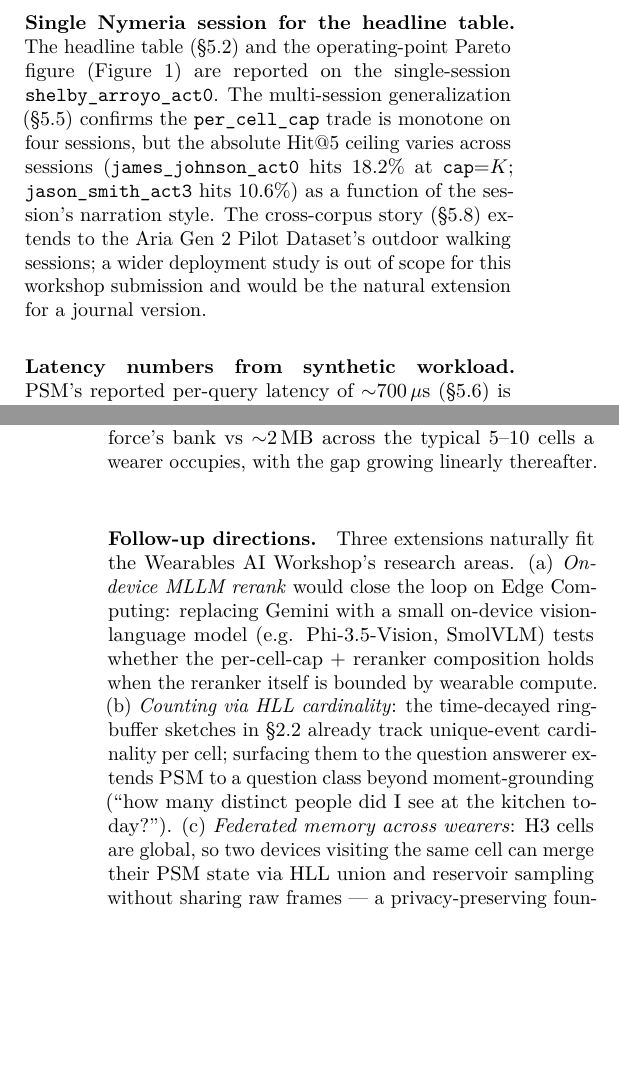
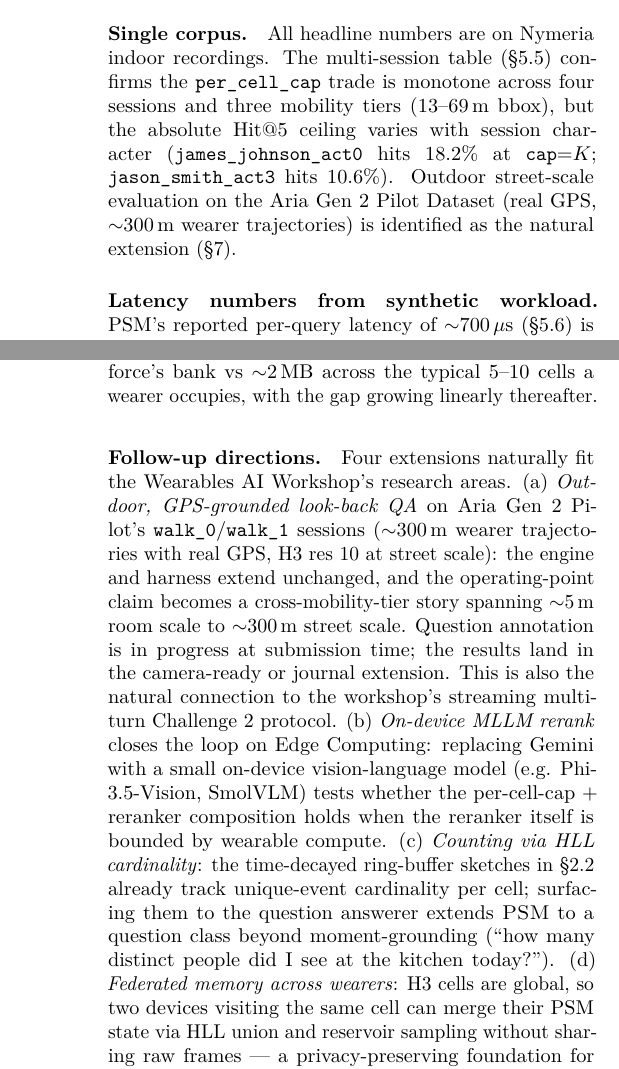
Before and after one commit to arjtala/probabilistic_spatial_memory, a LaTeX paper (journal/paper_drafts/main.tex, which reads journal/paper_drafts/section_6_limitations.tex, journal/paper_drafts/section_7_conclusion.tex): two parts of the columns of pages 10 and 11 of 12, joined at a grey line, cut at the place of the change, the shorter picture padded with empty space. Compiled offline with pdfLaTeX.

Commit message:
review: collapse §5.8 PENDING into §7 future-work; venue-aware framing
Per the workshop-page-limit feedback (~8pp not 14pp): a [PENDING]
subsection in §5 looks like an incomplete submission, while a
confident future-work paragraph in §7 reads as a coherent next-step
tease. Apply that reframe:

  - §5.8 (Cross-corpus: Aria Gen 2 outdoor walks) removed entirely.
    The labels and intra-doc refs are reworked to point at §7.
  - §4.1 (Setup) `\\ref{sec:results-aria}` swapped for
    `\\ref{sec:conclusion}` since the cross-corpus framing now
    lives in the conclusion.
  - §7 Conclusion expanded from 3 -> 4 follow-up bullets: Aria Gen 2
    outdoor walks added as the first (most concrete) extension, with
    explicit framing as the natural connection to Challenge 2's
    streaming multi-turn protocol.
  - §6 Limitations: "Single Nymeria session for the headline table"
    paragraph reworded as "Single corpus" — accurate since the
    multi-session table already covers 4 sessions; the limitation
    is the corpus choice, not the session count.

Page count: 12 -> 11. Still need ~3pp more to hit the workshop's
typical 8pp budget; remaining cuts identified in §3, §4, §5.5, §5.6
prose (deferred to a focused compression pass).

```diff
--- a/journal/paper_drafts/section_6_limitations.tex
+++ b/journal/paper_drafts/section_6_limitations.tex
@@ -60,21 +60,16 @@ A non-truncating text encoder (longCLIP, or one of the recent
 1024-token CLIP variants) would likely improve accuracy by a few
 percentage points; we leave that comparison to future work.
 
-\paragraph{Single Nymeria session for the headline table.}
-The headline table (\S\ref{sec:results-main}) and the
-operating-point Pareto figure (Figure~\ref{fig:pareto}) are
-reported on the single-session
-\texttt{shelby\_arroyo\_act0}. The multi-session generalization
-(\S\ref{sec:results-multisession}) confirms the
-\texttt{per\_cell\_cap} trade is monotone on four sessions, but the
-absolute Hit@5 ceiling varies across sessions
-(\texttt{james\_johnson\_act0} hits 18.2\% at \texttt{cap}=$K$;
-\texttt{jason\_smith\_act3} hits 10.6\%) as a function of the
-session's narration style. The cross-corpus story
-(\S\ref{sec:results-aria}) extends to the Aria Gen 2 Pilot
-Dataset's outdoor walking sessions; a wider deployment study is
-out of scope for this workshop submission and would be the
-natural extension for a journal version.
+\paragraph{Single corpus.} All headline numbers are on Nymeria
+indoor recordings. The multi-session table
+(\S\ref{sec:results-multisession}) confirms the \texttt{per\_cell\_cap}
+trade is monotone across four sessions and three mobility tiers
+(13--69\,m bbox), but the absolute Hit@5 ceiling varies with session
+character (\texttt{james\_johnson\_act0} hits 18.2\% at
+\texttt{cap}=$K$; \texttt{jason\_smith\_act3} hits 10.6\%).
+Outdoor street-scale evaluation on the Aria Gen 2 Pilot Dataset
+(real GPS, $\sim$300\,m wearer trajectories) is identified as the
+natural extension (\S\ref{sec:conclusion}).
 
 \paragraph{Latency numbers from synthetic workload.}
 PSM's reported per-query latency of $\sim$700\,$\mu$s
--- a/journal/paper_drafts/section_7_conclusion.tex
+++ b/journal/paper_drafts/section_7_conclusion.tex
@@ -38,18 +38,28 @@ typical 5--10 cells a wearer occupies, with the gap growing
 linearly thereafter.
 
 \paragraph{Follow-up directions.}
-Three extensions naturally fit the Wearables AI Workshop's
-research areas. (a) \emph{On-device MLLM rerank} would close the
-loop on Edge Computing: replacing Gemini with a small on-device
+Four extensions naturally fit the Wearables AI Workshop's
+research areas. (a) \emph{Outdoor, GPS-grounded look-back QA}
+on Aria Gen 2 Pilot's \texttt{walk\_0}/\texttt{walk\_1} sessions
+($\sim$300\,m wearer trajectories with real GPS, H3 res 10 at
+street scale): the engine and harness extend unchanged, and the
+operating-point claim becomes a cross-mobility-tier story
+spanning $\sim$5\,m room scale to $\sim$300\,m street scale.
+Question annotation is in progress at submission time; the
+results land in the camera-ready or journal extension. This is
+also the natural connection to the workshop's streaming
+multi-turn Challenge 2 protocol.
+(b) \emph{On-device MLLM rerank} closes
+the loop on Edge Computing: replacing Gemini with a small on-device
 vision-language model (e.g. Phi-3.5-Vision, SmolVLM) tests
 whether the per-cell-cap + reranker composition holds when the
-reranker itself is bounded by wearable compute. (b) \emph{Counting
+reranker itself is bounded by wearable compute. (c) \emph{Counting
 via HLL cardinality}: the time-decayed ring-buffer sketches in
 \S\ref{sec:method-ring-buffer} already track unique-event
 cardinality per cell; surfacing them to the question answerer
 extends \psm{} to a question class beyond moment-grounding
 (``how many distinct people did I see at the kitchen today?'').
-(c) \emph{Federated memory across wearers}: H3 cells are global,
+(d) \emph{Federated memory across wearers}: H3 cells are global,
 so two devices visiting the same cell can merge their PSM state
 via HLL union and reservoir sampling without sharing raw frames
 --- a privacy-preserving foundation for the workshop's
```
Also changed, not shown: journal/paper_drafts/section_5_results.tex (+10 -19 lines).
